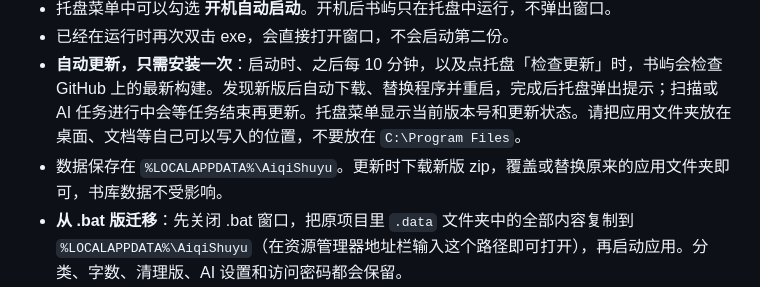
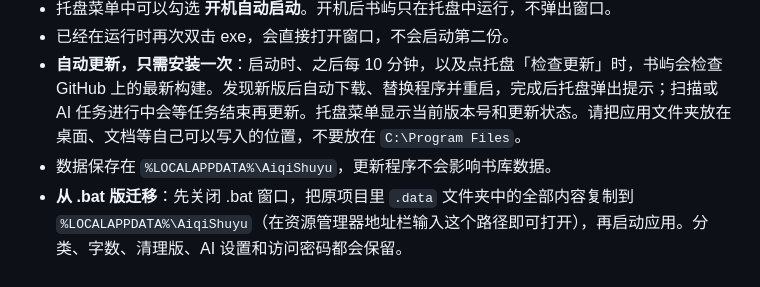
Before and after one commit to TheRookieGit/shuyu, a Markdown page: README.md, the part around the change. Drawn GitHub-style.

Commit message:
docs: app data survives updates
Co-Authored-By: Claude Opus 5.5 <noreply@anthropic.com>

```diff
--- a/README.md
+++ b/README.md
@@ -11,7 +11,7 @@
 - 托盘菜单中可以勾选 **开机自动启动**。开机后书屿只在托盘中运行，不弹出窗口。
 - 已经在运行时再次双击 exe，会直接打开窗口，不会启动第二份。
 - **自动更新，只需安装一次**：启动时、之后每 10 分钟，以及点托盘「检查更新」时，书屿会检查 GitHub 上的最新构建。发现新版后自动下载、替换程序并重启，完成后托盘弹出提示；扫描或 AI 任务进行中会等任务结束再更新。托盘菜单显示当前版本号和更新状态。请把应用文件夹放在桌面、文档等自己可以写入的位置，不要放在 `C:\Program Files`。
-- 数据保存在 `%LOCALAPPDATA%\AiqiShuyu`。更新时下载新版 zip，覆盖或替换原来的应用文件夹即可，书库数据不受影响。
+- 数据保存在 `%LOCALAPPDATA%\AiqiShuyu`，更新程序不会影响书库数据。
 - **从 .bat 版迁移**：先关闭 .bat 窗口，把原项目里 `.data` 文件夹中的全部内容复制到 `%LOCALAPPDATA%\AiqiShuyu`（在资源管理器地址栏输入这个路径即可打开），再启动应用。分类、字数、清理版、AI 设置和访问密码都会保留。
 - 应用版默认允许 GitHub 网页版连接，相当于带了 `--allow-origin https://therookiegit.github.io`。
 
```
